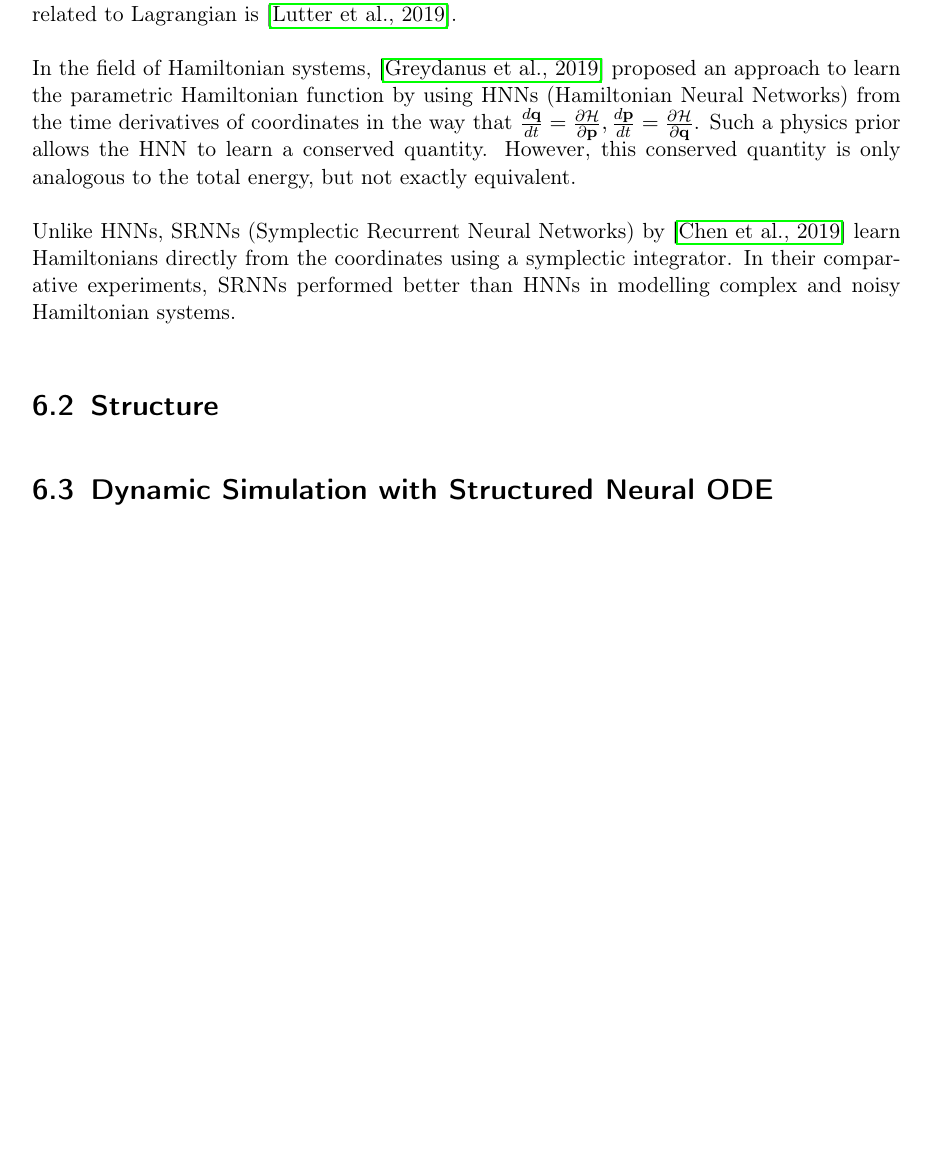
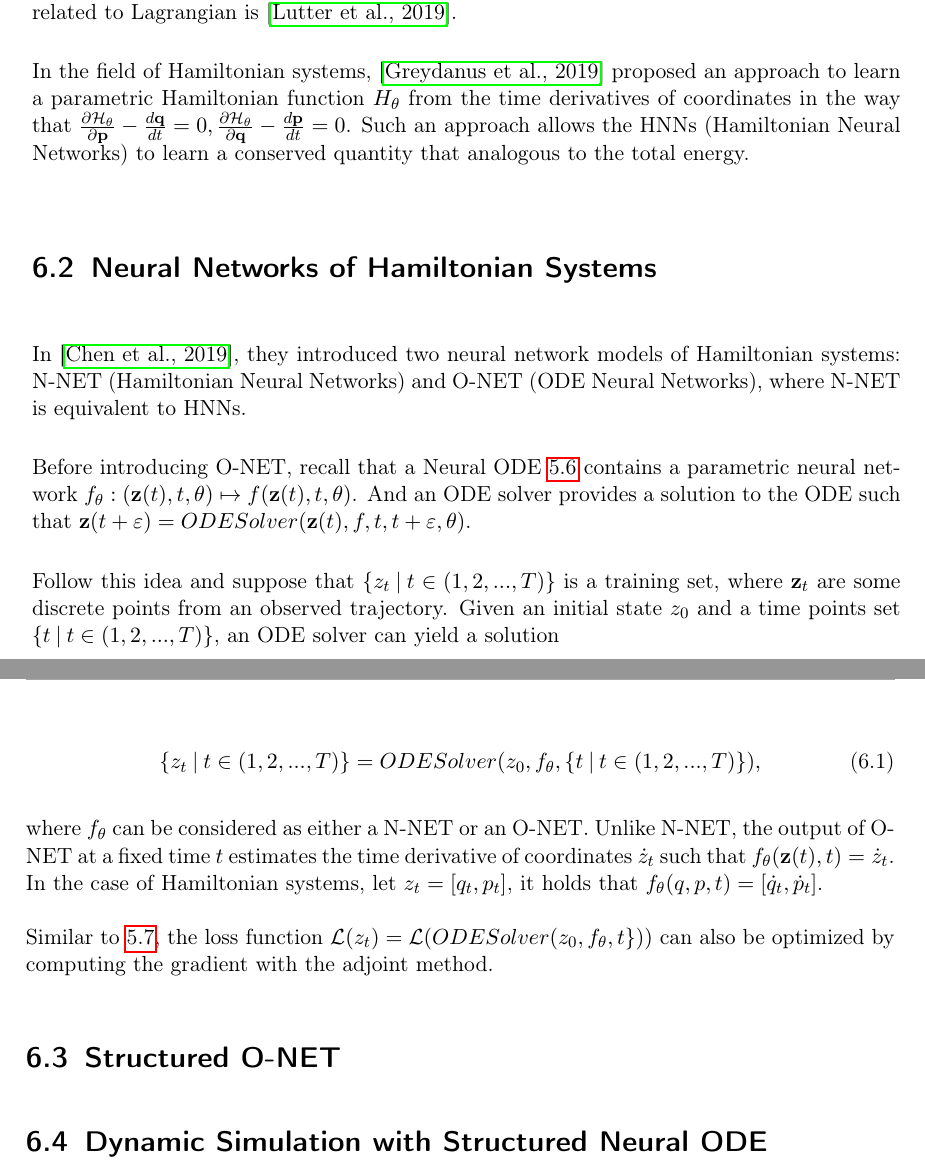
Before and after one commit to ForSuhr/MasterThesis, a LaTeX thesis (master thesis/main.tex): part of page 37 of 44 before the commit and two parts of pages 37 and 38 of 44 after it, the two joined at a grey line, cut so that both start at the same text, the shorter picture padded with empty space. Compiled offline with pdfLaTeX.

Commit message:
Change some context in the Neural ODE chapter and add an introduction to H-NET and O-NET

```diff
--- a/master thesis/main.tex
+++ b/master thesis/main.tex
@@ -927,11 +934,26 @@ In machine learning, some optimization algorithms tend to make some assumptions
 
 The experiments in \cite{gupta2019general} introduced a framework to model the Lagrangian and the generalized forces of mechanical systems by using neural networks. Their experiments show the advantage of a gray-box model endowed with physics priors in terms of data efficiency compared to a black-box model without prior knowledge. Another similar work related to Lagrangian is \cite{lutter2019deep}.
 
-In the field of Hamiltonian systems, \cite{greydanus2019hamiltonian} proposed an approach to learn the parametric Hamiltonian function by using HNNs (Hamiltonian Neural Networks) from the time derivatives of coordinates in the way that $\frac{d\mathbf{q}}{dt} = \frac{\partial \mathcal{H}}{\partial \mathbf{p}}, \frac{d\mathbf{p}}{dt} = \frac{\partial \mathcal{H}}{\partial \mathbf{q}}$. Such a physics prior allows the HNN to learn a conserved quantity. However, this conserved quantity is only analogous to the total energy, but not exactly equivalent.
+In the field of Hamiltonian systems, \cite{greydanus2019hamiltonian} proposed an approach to learn a parametric Hamiltonian function $H_{\theta}$ from the time derivatives of coordinates in the way that $\frac{\partial \mathcal{H}_{\theta}}{\partial \mathbf{p}} - \frac{d\mathbf{q}}{dt} = 0, \frac{\partial \mathcal{H}_{\theta}}{\partial \mathbf{q}} - \frac{d\mathbf{p}}{dt} = 0 $. Such an approach allows the HNNs (Hamiltonian Neural Networks) to learn a conserved quantity that analogous to the total energy.
 
-Unlike HNNs, SRNNs (Symplectic Recurrent Neural Networks) by \cite{chen2019symplectic} learn Hamiltonians directly from the coordinates using a symplectic integrator. In their comparative experiments, SRNNs performed better than HNNs in modelling complex and noisy Hamiltonian systems.
+\section{Neural Networks of Hamiltonian Systems}
+In \cite{chen2019symplectic}, they introduced two neural network models of Hamiltonian systems: N-NET (Hamiltonian Neural Networks) and O-NET (ODE Neural Networks), where N-NET is equivalent to HNNs.
 
-\section{Structure}
+Before introducing O-NET, recall that a Neural ODE \ref{eq:Neural_ODE} contains a parametric neural network $f_{\theta}: (\mathbf{z}(t), t, \theta) \mapsto f(\mathbf{z}(t), t, \theta)$. And an ODE solver provides a solution to the ODE such that $\mathbf{z}(t+\varepsilon) = ODESolver(\mathbf{z}(t), f, t, t+\varepsilon , \theta)$.
+
+Follow this idea and suppose that $\{ z_{t}  \: \vert \:  t \in (1, 2, ..., T)  \}$ is a training set, where $\mathbf{z}_{t}$ are some discrete points from an observed trajectory. Given an initial state $z_{0}$ and a time points set $\{ t  \: \vert \:  t \in (1, 2, ..., T)  \}$, an ODE solver can yield a solution
+
+\begin{equation}
+    \label{eq:discrete_neural_ODE}
+    \{ z_{t}  \: \vert \:  t \in (1, 2, ..., T)  \} = ODESolver(z_{0}, f_{\theta}, \{ t  \: \vert \:  t \in (1, 2, ..., T)  \}),
+\end{equation}
+
+where $f_{\theta}$ can be considered as either a N-NET or an O-NET. Unlike N-NET, the output of O-NET at a fixed time $t$ estimates the time derivative of coordinates $\dot z_{t}$ such that $f_{\theta}(\mathbf{z}(t), t) = \dot z_{t}$. In the case of Hamiltonian systems, let $z_{t} = [q_{t}, p_{t}]$, it holds that $f_{\theta}(q, p, t) = [\dot q_{t}, \dot p_{t}]$.
+
+Similar to \ref{eq:Neural_ODE_Gradient_loss}, the loss function $\mathcal{L}(z_{t}) = \mathcal{L}(ODESolver(z_{0}, f_{\theta}, t  \}))$ can also be optimized by computing the gradient with the adjoint method.
+
+
+\section{Structured O-NET}
 \section{Dynamic Simulation with Structured Neural ODE}
 
 \clearpage
```
Also changed, not shown: master thesis/main.tex (23 more changed lines), 1 other file.
